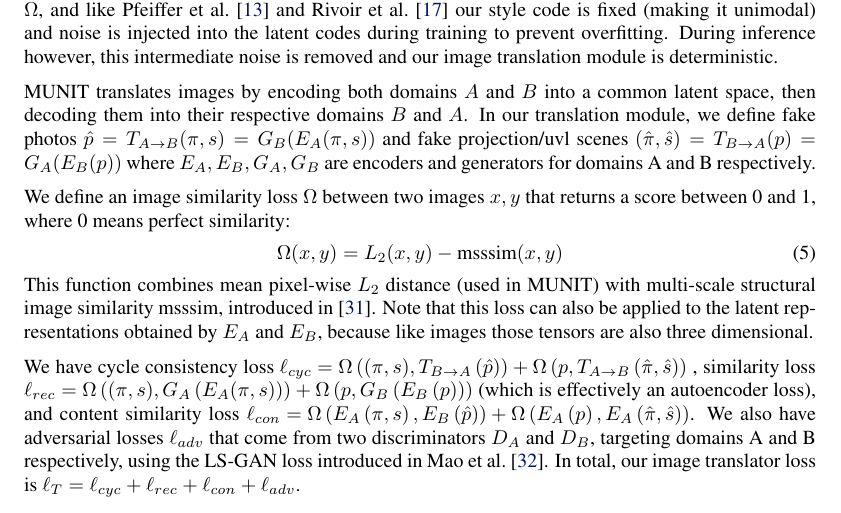
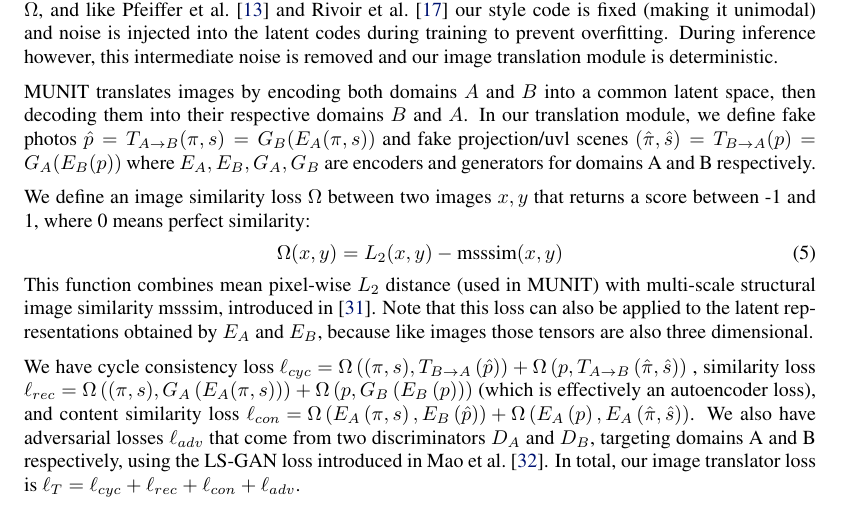
Before and after one commit to RyannDaGreat/TRITON-Paper, a LaTeX problem sheet (CORL/example.tex): part of page 5 of 12, cut so that both start at the same text. Compiled offline with pdfLaTeX.

Commit message:
Corrected mistake: similarity loss ranges from -1 to 1

```diff
--- a/CORL/example.tex
+++ b/CORL/example.tex
@@ -653,7 +653,7 @@ View synthesis is a field of research where we predict the outputs of unseen cam
 
 		% For our purposes, MS-SSIM is a metric that measures the similarity of two BCHW tensors on a scale from 0 to 1.
 		% Given two tensors $x$ and $y$, their similarity loss is $\mu\left((x-y)^2\right) - \text{msssim}(x,y)$.
-		We define an image similarity loss $\similar$ between two images $x,y$ that returns a score between 0 and 1, where 0 means perfect similarity:
+		We define an image similarity loss $\similar$ between two images $x,y$ that returns a score between -1 and 1, where 0 means perfect similarity:
 		\begin{equation}
 			\similar(x,y) = L_2(x,y)-\msssim(x,y)
 		\end{equation}
```
